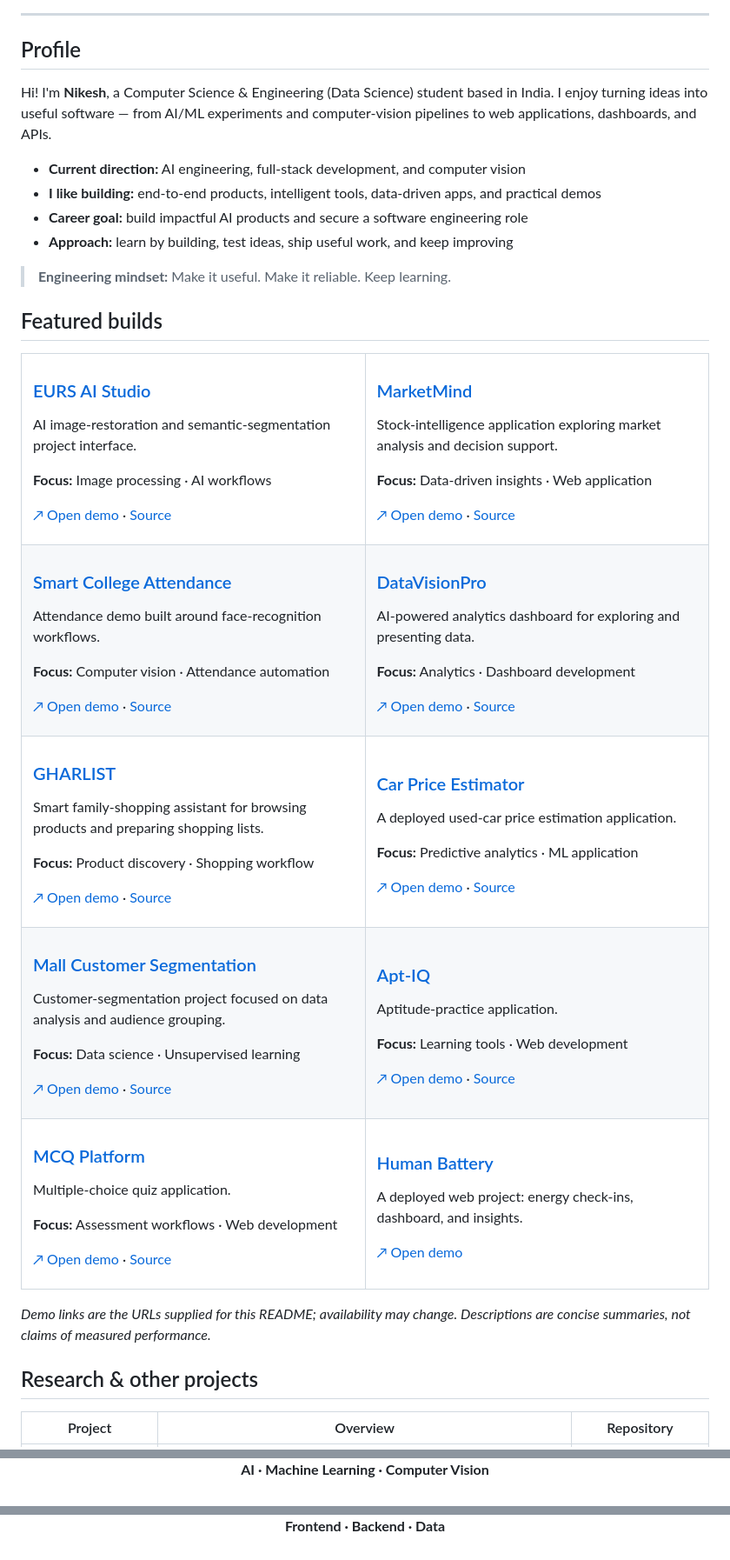
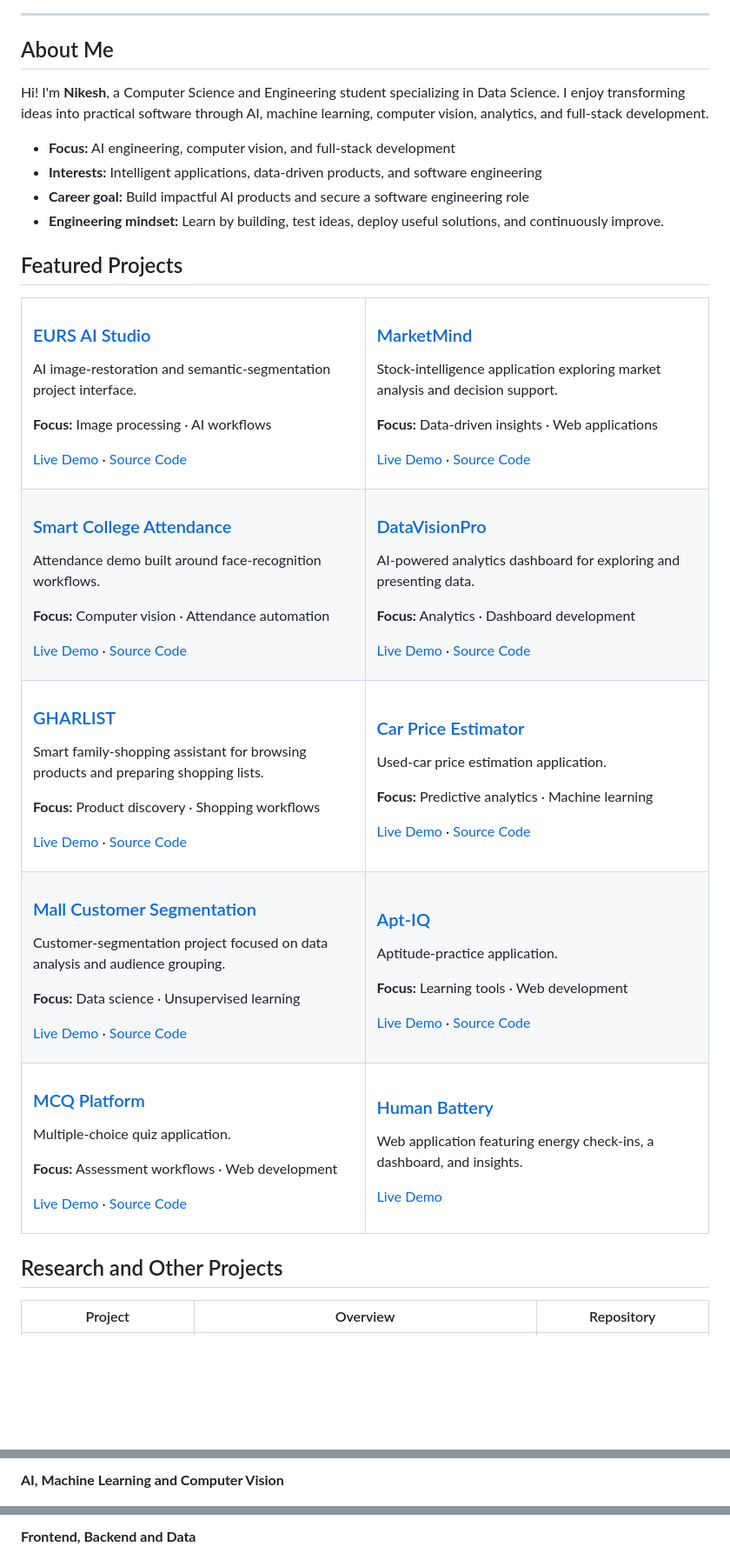
Before and after one commit to nvaltryek-001/nvaltryek-001, a Markdown page: README.md, 3 parts joined by grey strips. Shown at 87% size. Drawn GitHub-style; blank space fills up the shorter version.

```diff
--- a/README.md
+++ b/README.md
@@ -20,39 +16,39 @@
 
 ---
 
-## Profile
+## About Me
 
-Hi! I'm **Nikesh**, a Computer Science & Engineering (Data Science) student based in India. I enjoy turning ideas into useful software — from AI/ML experiments and computer-vision pipelines to web applications, dashboards, and APIs.
+Hi! I'm **Nikesh**, a Computer Science and Engineering student specializing in Data Science. I enjoy transforming ideas into practical software through AI, machine learning, computer vision, analytics, and full-stack development.
 
-- **Current direction:** AI engineering, full-stack development, and computer vision
-- **I like building:** end-to-end products, intelligent tools, data-driven apps, and practical demos
-- **Career goal:** build impactful AI products and secure a software engineering role
-- **Approach:** learn by building, test ideas, ship useful work, and keep improving
+- **Focus:** AI engineering, computer vision, and full-stack development
+- **Interests:** Intelligent applications, data-driven products, and software engineering
+- **Career goal:** Build impactful AI products and secure a software engineering role
+- **Engineering mindset:** Learn by building, test ideas, deploy useful solutions, and continuously improve.
 
-> **Engineering mindset:** Make it useful. Make it reliable. Keep learning.
-
-## Featured builds
+## Featured Projects
 
 <table>
 <tr>
 <td width="50%" valign="top">
 
 ### [EURS AI Studio](https://eurs-ai-studio.vercel.app)
+
 AI image-restoration and semantic-segmentation project interface.
 
 **Focus:** Image processing · AI workflows
 
-[↗ Open demo](https://eurs-ai-studio.vercel.app) · [Source](https://github.com/nvaltryek-001/EURS-ai-studio)
+[Live Demo](https://eurs-ai-studio.vercel.app) · [Source Code](https://github.com/nvaltryek-001/EURS-ai-studio)
 
 </td>
 <td width="50%" valign="top">
 
 ### [MarketMind](https://market-mind-zeta-pearl.vercel.app)
+
 Stock-intelligence application exploring market analysis and decision support.
 
-**Focus:** Data-driven insights · Web application
+**Focus:** Data-driven insights · Web applications
 
-[↗ Open demo](https://market-mind-zeta-pearl.vercel.app) · [Source](https://github.com/nvaltryek-001/MarketMind)
+[Live Demo](https://market-mind-zeta-pearl.vercel.app) · [Source Code](https://github.com/nvaltryek-001/MarketMind)
 
 </td>
 </tr>
@@ -60,11 +56,12 @@ Stock-intelligence application exploring market analysis and decision support.
 <td width="50%" valign="top">
 
 ### [Smart College Attendance](https://smart-attendance-demo-1.onrender.com)
+
 Attendance demo built around face-recognition workflows.
 
 **Focus:** Computer vision · Attendance automation
 
-[↗ Open demo](https://smart-attendance-demo-1.onrender.com) · [Source](https://github.com/nvaltryek-001/smart-attendance-demo)
+[Live Demo](https://smart-attendance-demo-1.onrender.com) · [Source Code](https://github.com/nvaltryek-001/smart-attendance-demo)
 
 </td>
 <td width="50%" valign="top">
@@ -74,7 +72,7 @@ AI-powered analytics dashboard for exploring and presenting data.
 
 **Focus:** Analytics · Dashboard development
 
-[↗ Open demo](https://datavision-pro-1.onrender.com) · [Source](https://github.com/nvaltryek-001/DataVision-Pro)
+[Live Demo](https://datavision-pro-1.onrender.com/) · [Source Code](https://github.com/nvaltryek-001/DataVision-Pro)
 
 </td>
 </tr>
@@ -82,21 +80,23 @@ AI-powered analytics dashboard for exploring and presenting data.
 <td width="50%" valign="top">
 
 ### [GHARLIST](https://gharlist.netlify.app)
+
 Smart family-shopping assistant for browsing products and preparing shopping lists.
 
-**Focus:** Product discovery · Shopping workflow
+**Focus:** Product discovery · Shopping workflows
 
-[↗ Open demo](https://gharlist.netlify.app) · [Source](https://github.com/nvaltryek-001/GHARLIST)
+[Live Demo](https://gharlist.netlify.app) · [Source Code](https://github.com/nvaltryek-001/GHARLIST)
 
 </td>
 <td width="50%" valign="top">
 
 ### [Car Price Estimator](https://carpriceestimation-9xuvjxsw3-nvaltryek-001.vercel.app/)
-A deployed used-car price estimation application.
 
-**Focus:** Predictive analytics · ML application
+Used-car price estimation application.
 
-[↗ Open demo](https://carpriceestimation-9xuvjxsw3-nvaltryek-001.vercel.app/) · [Source](https://github.com/nvaltryek-001/car-price-estimator)
+**Focus:** Predictive analytics · Machine learning
+
+[Live Demo](https://carpriceestimation-9xuvjxsw3-nvaltryek-001.vercel.app/) · [Source Code](https://github.com/nvaltryek-001/car-price-estimator)
 
 </td>
 </tr>
@@ -104,21 +104,23 @@ A deployed used-car price estimation application.
 <td width="50%" valign="top">
 
 ### [Mall Customer Segmentation](https://mall-customer-segmentation-mn873eb0k-nvaltryek-001.vercel.app/)
+
 Customer-segmentation project focused on data analysis and audience grouping.
 
 **Focus:** Data science · Unsupervised learning
 
-[↗ Open demo](https://mall-customer-segmentation-mn873eb0k-nvaltryek-001.vercel.app/) · [Source](https://github.com/nvaltryek-001/mall-customer-segmentation)
+[Live Demo](https://mall-customer-segmentation-mn873eb0k-nvaltryek-001.vercel.app/) · [Source Code](https://github.com/nvaltryek-001/mall-customer-segmentation)
 
 </td>
 <td width="50%" valign="top">
 
 ### [Apt-IQ](https://apt-iq-alpha.vercel.app)
+
 Aptitude-practice application.
 
 **Focus:** Learning tools · Web development
 
-[↗ Open demo](https://apt-iq-alpha.vercel.app) · [Source](https://github.com/nvaltryek-001/AptIQ)
+[Live Demo](https://apt-iq-alpha.vercel.app) · [Source Code](https://github.com/nvaltryek-001/AptIQ)
 
 </td>
 </tr>
@@ -126,26 +128,26 @@ Aptitude-practice application.
 <td width="50%" valign="top">
 
 ### [MCQ Platform](https://mcq-r6wr.vercel.app)
+
 Multiple-choice quiz application.
 
 **Focus:** Assessment workflows · Web development
 
-[↗ Open demo](https://mcq-r6wr.vercel.app) · [Source](https://github.com/nvaltryek-001/MCQ)
+[Live Demo](https://mcq-r6wr.vercel.app) · [Source Code](https://github.com/nvaltryek-001/MCQ)
 
 </td>
 <td width="50%" valign="top">
 
 ### [Human Battery](https://human-battery.vercel.app)
-A deployed web project: energy check-ins, dashboard, and insights.
 
-[↗ Open demo](https://human-battery.vercel.app)
+Web application featuring energy check-ins, a dashboard, and insights.
+
+[Live Demo](https://human-battery.vercel.app)
 
 </td>
 </tr>
 </table>
 
-*Demo links are the URLs supplied for this README; availability may change. Descriptions are concise summaries, not claims of measured performance.*
-
-## Research & other projects
+## Research and Other Projects
 
 | Project | Overview | Repository |
@@ -168,3 +172,3 @@ A deployed web project: energy check-ins, dashboard, and insights.
 
-**AI · Machine Learning · Computer Vision**
+**AI, Machine Learning and Computer Vision**
 
@@ -172,3 +179,3 @@ A deployed web project: energy check-ins, dashboard, and insights.
 
-**Frontend · Backend · Data**
+**Frontend, Backend and Data**
 
```
Also changed, not shown: other parts of README.md (+66 -50 lines).
